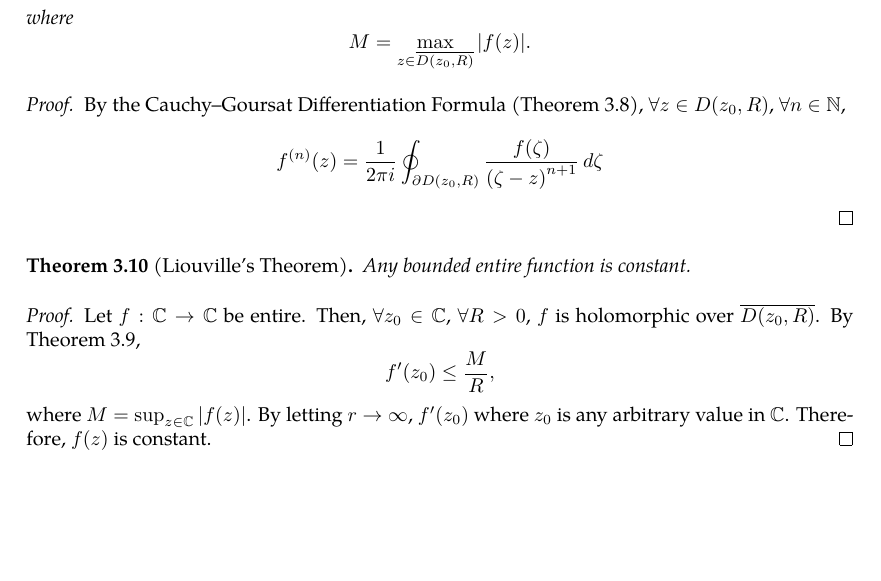
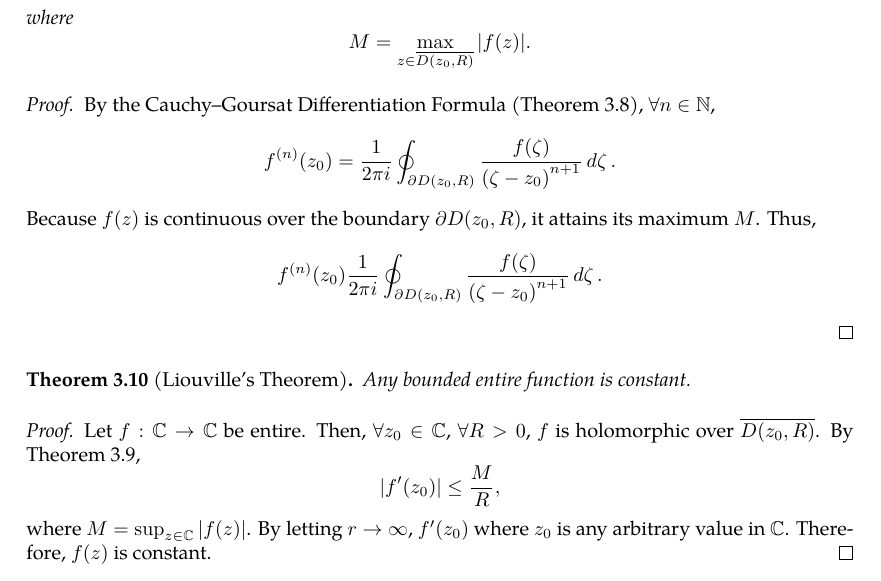
Before and after one commit to slipperking/complex-analysis-latex, a LaTeX document (main.tex): part of page 27 of 27 before the commit and part of page 27 of 28 after it, cut so that both start at the same text, the shorter picture padded with empty space. Compiled offline with pdfLaTeX.

Commit message:
overleaf_to_git (Mon May 26 10:18:43 2025 -0700): update main.tex from r5344 to r5363

```diff
--- a/main.tex
+++ b/main.tex
@@ -717,17 +717,19 @@ The Cauchy--Goursat Integral Formula (\autoref{thm:cauchygoursatformula}) can al
     By induction, we have shown that the assuming existence of the first order derivative of a holomorphic function \(f\), the \(n\)th order derivative of \(f\) exists \(\forall n\in\mathbb{N}\). Furthermore, if \(f\) is holomorphic, then \(\forall z\in U\), there exists an open disk enclosing \(z\) such that \(f\) has a convergent Taylor Series expansion. This property is known as \textit{analyticity}, and \autoref{thm:cauchydifferentiationformula} tells us that all holomorphic functions are analytic. Analytic functions can be expanded into power series, which are termwise differentiable, and therefore complex differentiable. Thus, analyticity and holomorphy are logically equivalent, which is a fundamental difference between real and complex functions.
 \end{remark}
 \begin{theorem}[Cauchy's Estimate]\label{thm:cauchysestimate}
-    For a function \(f:U\to\mathbb{C}\) holomorphic over \(U\subseteq\mathbb{C}\) and \(\overline{D\paren{z_0,R}}\subseteq{U}\), then \(\forall n\in\mathbb{N}\), \[f^{(n)}\paren{z_0}\leq\frac{n!M}{R^n},\]
+    For a function \(f:U\to\mathbb{C}\) holomorphic over \(U\subseteq\mathbb{C}\) and \(\overline{D\paren{z_0,R}}\subseteq{U}\), then \(\forall n\in\mathbb{N}\), \[\abs{f^{(n)}\paren{z_0}}\leq\frac{n!M}{R^n},\]
     where \[M=\max_{z\in\overline{D\paren{z_0,R}}}\abs{f(z)}.\]
 \end{theorem}
 \begin{proof}
-    By the Cauchy--Goursat Differentiation Formula (\autoref{thm:cauchydifferentiationformula}), \(\forall z\in D\paren{z_0,R}\), \(\forall n\in\mathbb{N}\), \[f^{(n)}(z)=\frac{1}{2\pi i}\oint_{\partial D\paren{z_0,R}}\frac{f(\zeta)}{\paren{\zeta-z}^{n+1}}\ddzeta\]
+    By the Cauchy--Goursat Differentiation Formula (\autoref{thm:cauchydifferentiationformula}), \(\forall n\in\mathbb{N}\), \[f^{(n)}\paren{z_0}=\frac{1}{2\pi i}\oint_{\partial D\paren{z_0,R}}\frac{f(\zeta)}{\paren{\zeta-z_0}^{n+1}}\ddzeta.\]
+    Because \(f(z)\) is continuous over the boundary \(\partial D\paren{z_0,R}\), it attains its maximum \(M\). Thus,
+    \[f^{(n)}\paren{z_0}\frac{1}{2\pi i}\oint_{\partial D\paren{z_0,R}}\frac{f(\zeta)}{\paren{\zeta-z_0}^{n+1}}\ddzeta.\]
 \end{proof}
 \begin{theorem}[Liouville's Theorem]\label{liouville}
     Any bounded entire function is constant.
 \end{theorem}
 \begin{proof}
-    Let \(f:\mathbb{C}\to\mathbb{C}\) be entire. Then, \(\forall z_0\in\mathbb{C}\), \(\forall R>0\), \(f\) is holomorphic over \(\overline{D\paren{z_0,R}}\). By \autoref{thm:cauchysestimate}, \[f'\paren{z_0}\leq\frac{M}{R},\] where \(M=\sup_{z\in\mathbb{C}}\abs{f(z)}\). By letting \(r\to\infty\), \(f'\paren{z_0}\) where \(z_0\) is any arbitrary value in \(\mathbb{C}\). Therefore, \(f(z)\) is constant.
+    Let \(f:\mathbb{C}\to\mathbb{C}\) be entire. Then, \(\forall z_0\in\mathbb{C}\), \(\forall R>0\), \(f\) is holomorphic over \(\overline{D\paren{z_0,R}}\). By \autoref{thm:cauchysestimate}, \[\abs{f'\paren{z_0}}\leq\frac{M}{R},\] where \(M=\sup_{z\in\mathbb{C}}\abs{f(z)}\). By letting \(r\to\infty\), \(f'\paren{z_0}\) where \(z_0\) is any arbitrary value in \(\mathbb{C}\). Therefore, \(f(z)\) is constant.
 \end{proof}
 \begin{theorem}[Morera's Theorem]\label{thm:morera}
     Let \(U\subseteq\mathbb{C}\) and \(f:U\to\mathbb{C}\) be continuous over \(U\). If for any rectifiable closed curve \(\Gamma\), \[\oint_{\Gamma}f(z)\ddz\] vanishes, then \(f\) is holomorphic over \(U\).
```
